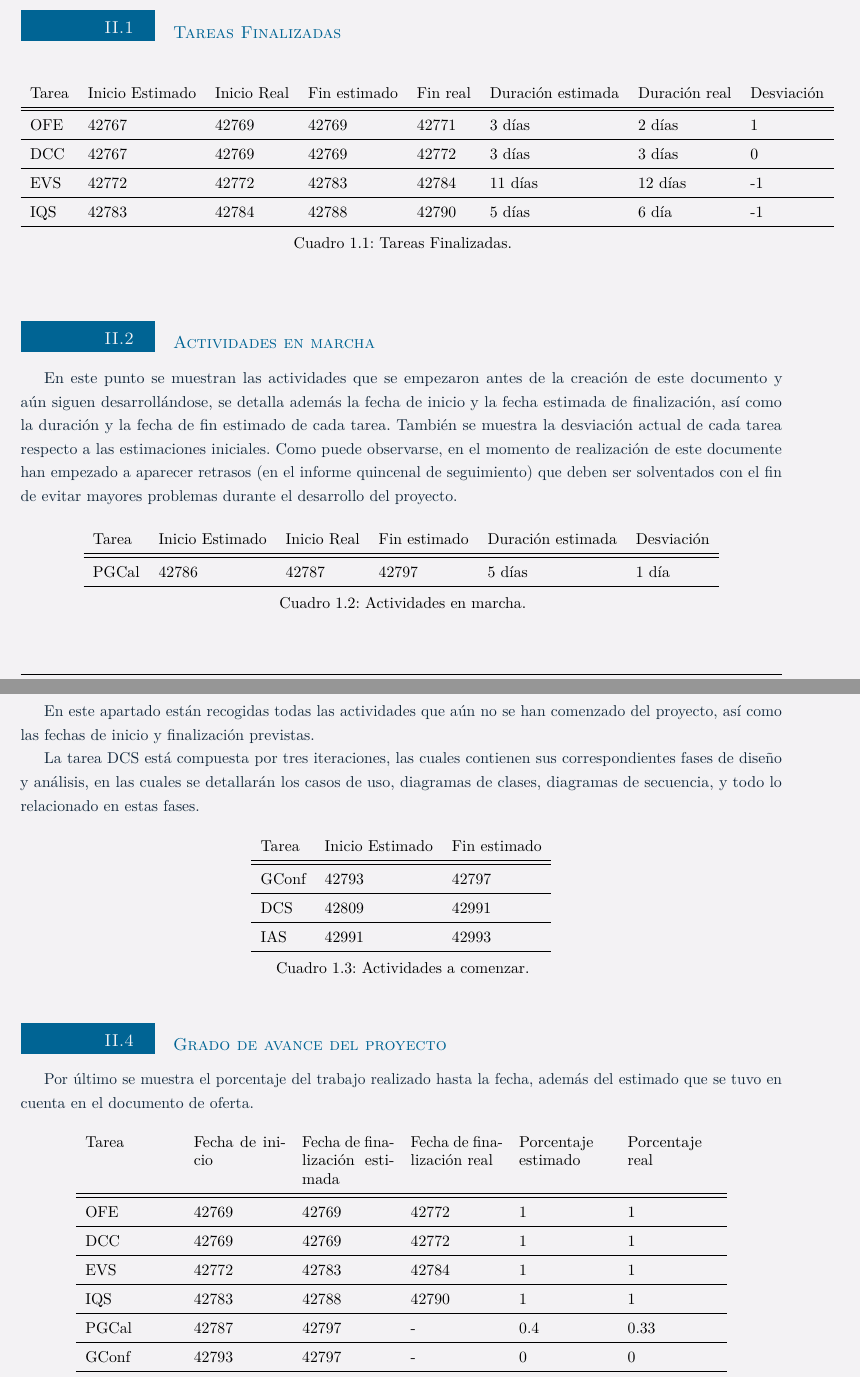
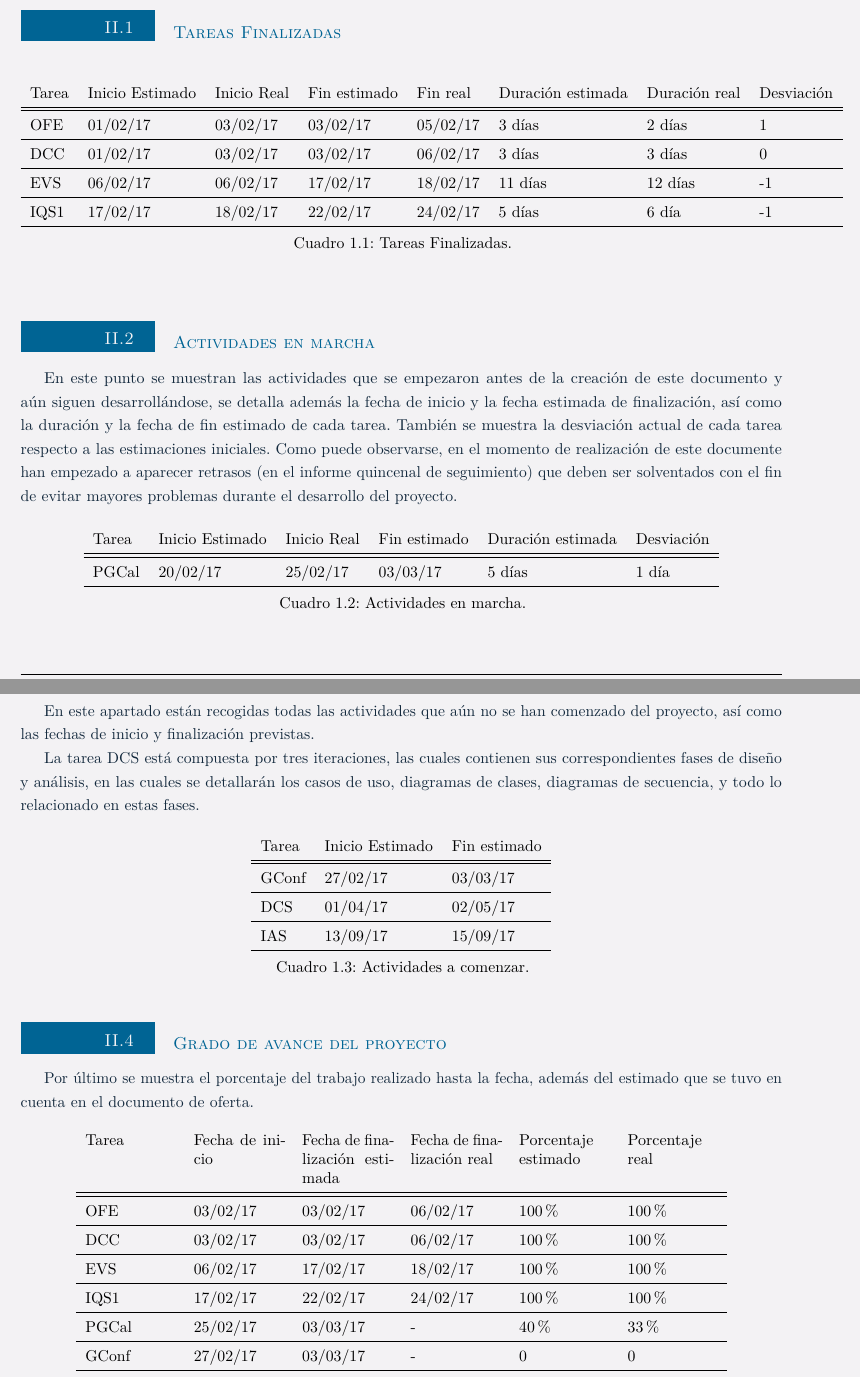
Before and after one commit to gonxal0/DPDS-UC3M, a LaTeX document (S3_E3_IQS1.tex, which reads entrega3/iqs1/progresoactual.tex): two parts of pages 6 and 7 of 25, joined at a grey line, cut so that both start at the same text. Compiled offline with pdfLaTeX.

Commit message:
Correccion IQS1

```diff
--- a/entrega3/iqs1/progresoactual.tex
+++ b/entrega3/iqs1/progresoactual.tex
@@ -8,10 +8,10 @@
 \begin{tabular}{ l l l l l l l l }
 
 	Tarea & Inicio Estimado & Inicio Real & Fin estimado & Fin real & Duración estimada & Duración real & Desviación \\ \hline \hline
-	OFE & 42767 & 42769 & 42769 & 42771 & 3 días & 2 días & 1 \\ \hline
-	DCC & 42767 & 42769 & 42769 & 42772 & 3 días & 3 días  & 0 \\ \hline
-	EVS & 42772 & 42772 & 42783 & 42784 & 11 días & 12 días & -1 \\ \hline
-	IQS & 42783 & 42784 & 42788 & 42790 & 5 días & 6 día & -1 \\ \hline
+	OFE & 01/02/17 & 03/02/17 & 03/02/17 & 05/02/17 & 3 días & 2 días & 1 \\ \hline
+	DCC & 01/02/17 & 03/02/17 & 03/02/17 & 06/02/17 & 3 días & 3 días  & 0 \\ \hline
+	EVS & 06/02/17 & 06/02/17 & 17/02/17 & 18/02/17 & 11 días & 12 días & -1 \\ \hline
+	IQS1 & 17/02/17 & 18/02/17 & 22/02/17 & 24/02/17 & 5 días & 6 día & -1 \\ \hline
 \end{tabular}
 \caption{Tareas Finalizadas.}
 \label{tab:Tareas Finalizadas}
@@ -26,7 +26,7 @@
 \begin{tabular}{ l l l l l l}
 
 	Tarea & Inicio Estimado & Inicio Real & Fin estimado & Duración estimada & Desviación \\ \hline \hline
-	PGCal & 42786 & 42787 & 42797 & 5 días & 1 día \\ \hline
+	PGCal & 20/02/17 & 25/02/17 & 03/03/17 & 5 días & 1 día \\ \hline
 \end{tabular}
 \caption{Actividades en marcha.}
 \label{tab:Actividades en marcha}
@@ -43,9 +43,9 @@
 \begin{tabular}{ l l l}
 
 	Tarea & Inicio Estimado & Fin estimado \\ \hline \hline
-	GConf & 42793 & 42797 \\ \hline
-	DCS & 42809 & 42991 \\ \hline
-	IAS & 42991 & 42993 \\ \hline
+	GConf & 27/02/17 & 03/03/17 \\ \hline
+	DCS & 01/04/17 & 02/05/17 \\ \hline
+	IAS & 13/09/17 & 15/09/17 \\ \hline
 \end{tabular}
 \caption{Actividades a comenzar.}
 \label{tab:Actividades a comenzar}
@@ -60,16 +60,18 @@
 \begin{tabular}{ p{2cm} p{2cm} p{2cm} p{2cm} p{2cm} p{2cm}}
 
 	Tarea & Fecha de inicio & Fecha de finalización estimada & Fecha de finalización real & Porcentaje estimado & Porcentaje real \\ \hline \hline
-	OFE & 42769 & 42769 & 42772 & 1 & 1 \\ \hline
-	DCC & 42769 & 42769 & 42772 & 1 & 1 \\ \hline
-	EVS & 42772 & 42783 & 42784 & 1 & 1 \\ \hline
-	IQS & 42783 & 42788 & 42790 & 1 & 1 \\ \hline
-	PGCal & 42787 & 42797 & - & 0.4 & 0.33 \\ \hline
-	GConf & 42793 & 42797 & - & 0 & 0 \\ \hline
-	DCS & 42809 & 42991 & - & 0 & 0 \\ \hline
-	IAS & 42991 & 42993 & - & 0 & 0 \\ \hline
+	OFE & 03/02/17 & 03/02/17 & 06/02/17 & 100\% & 100\% \\ \hline
+	DCC & 03/02/17 & 03/02/17 & 06/02/17 & 100\% & 100\% \\ \hline
+	EVS & 06/02/17 & 17/02/17 & 18/02/17 & 100\% & 100\% \\ \hline
+	IQS1 & 17/02/17 &  22/02/17 & 24/02/17 & 100\% & 100\% \\ \hline
+	PGCal & 25/02/17 & 03/03/17 & - & 40\% & 33\% \\ \hline
+	GConf & 27/02/17 & 03/03/17 & - & 0 & 0 \\ \hline
+	DCS & 01/04/17 & 02/05/17 & - & 0 & 0 \\ \hline
+	IAS & 13/09/17 & 15/09/17 & - & 0 & 0 \\ \hline
 \end{tabular}
-\caption{Grado de avance.}
+\caption{Grado de avance}
 \label{tab:Grado de avance}
 \end{center}
 \end{table}
+
+\newpage
```
Also changed, not shown: entrega3/iqs1/planificacion.tex (+2 -0 lines), entrega3/iqs1/recursosempleados.tex (+14 -5 lines), img/estimados1.png (added), img/reales1.png (added).
